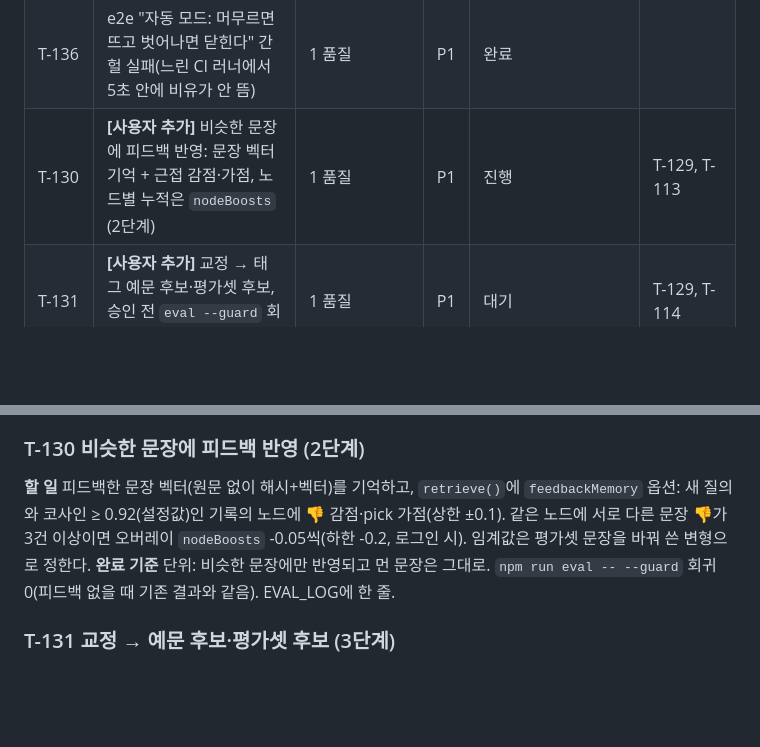
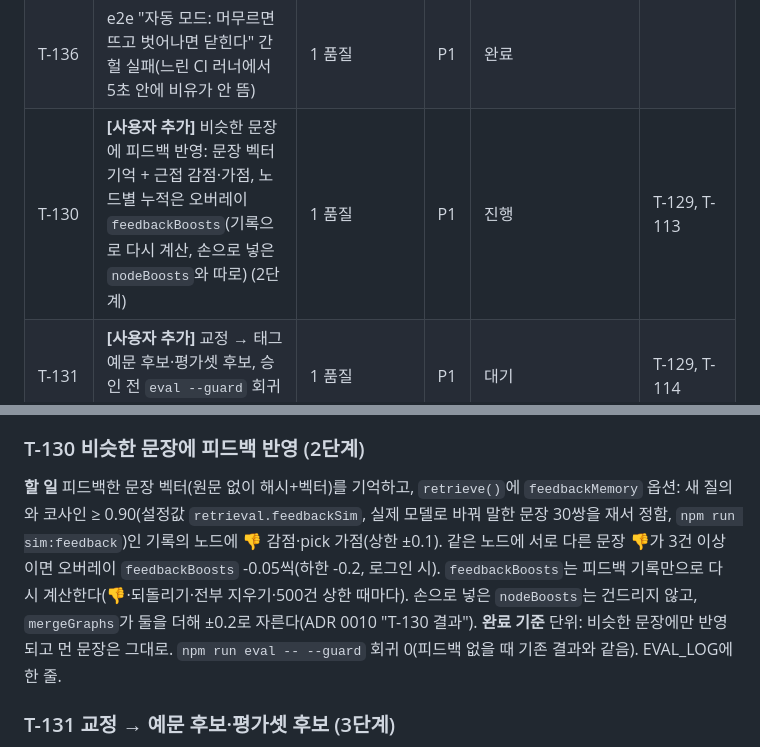
Before and after one commit to roasted-penguin/good-metaphor, a Markdown page: docs/TASKS.md, 2 parts joined by grey strips. Rendered like a GitHub page; blank space fills up the shorter version.

```diff
--- a/docs/TASKS.md
+++ b/docs/TASKS.md
@@ -31,7 +31,7 @@
 | T-106 | **[사용자 추가]** 말풍선 원클릭 피드백 UI(👍/👎, 다른 개념 고르기, 즉시 다시 비유, 되돌리기, 반영 표시) (ADR 0010) | 1 품질 | P0 | 완료 | T-129 |
 | T-129 | **[사용자 추가]** 피드백 층과 즉시 반영: 그 문장의 (문장, 노드) 제외·고정, 캐시 무효화 (ADR 0010 1단계) | 1 품질 | P0 | 완료 | D-7 |
 | T-136 | e2e "자동 모드: 머무르면 뜨고 벗어나면 닫힌다" 간헐 실패(느린 CI 러너에서 5초 안에 비유가 안 뜸) | 1 품질 | P1 | 완료 | |
-| T-130 | **[사용자 추가]** 비슷한 문장에 피드백 반영: 문장 벡터 기억 + 근접 감점·가점, 노드별 누적은 `nodeBoosts` (2단계) | 1 품질 | P1 | 진행 | T-129, T-113 |
+| T-130 | **[사용자 추가]** 비슷한 문장에 피드백 반영: 문장 벡터 기억 + 근접 감점·가점, 노드별 누적은 오버레이 `feedbackBoosts`(기록으로 다시 계산, 손으로 넣은 `nodeBoosts`와 따로) (2단계) | 1 품질 | P1 | 진행 | T-129, T-113 |
 | T-131 | **[사용자 추가]** 교정 → 태그 예문 후보·평가셋 후보, 승인 전 `eval --guard` 회귀 0 (3단계) | 1 품질 | P1 | 대기 | T-129, T-114 |
 | T-132 | **[사용자 추가]** 설정 화면 "내 피드백": 목록·되돌리기·초기화·내보내기·공통 개선 보내기(기본 꺼짐)·피드백 비율 | 1 품질 | P1 | 완료 | T-129 |
 | T-137 | "내 피드백" 다듬기: 비율(%) 표시, 열린 설정 화면 자동 갱신, URL 뒤 조사 보존, 이름 가림 검토, 오류 경로 처리 | 1 품질 | P2 | 대기 | T-132 |
@@ -218,7 +218,7 @@ LightRAG 공통 그래프(T-421)에 넣을 문서. 선택지: (a) 공식 가이
 **완료 기준** 단위: 👎 쌍은 그 문장에서 빠지고 다음 후보가 1위, pick은 그 노드가 1위, 다른 문장에는 영향 없음, 500건 상한, 되돌리기. e2e는 T-106과 함께.
 
 ### T-130 비슷한 문장에 피드백 반영 (2단계)
-**할 일** 피드백한 문장 벡터(원문 없이 해시+벡터)를 기억하고, `retrieve()`에 `feedbackMemory` 옵션: 새 질의와 코사인 ≥ 0.92(설정값)인 기록의 노드에 👎 감점·pick 가점(상한 ±0.1). 같은 노드에 서로 다른 문장 👎가 3건 이상이면 오버레이 `nodeBoosts` -0.05씩(하한 -0.2, 로그인 시). 임계값은 평가셋 문장을 바꿔 쓴 변형으로 정한다.
+**할 일** 피드백한 문장 벡터(원문 없이 해시+벡터)를 기억하고, `retrieve()`에 `feedbackMemory` 옵션: 새 질의와 코사인 ≥ 0.90(설정값 `retrieval.feedbackSim`, 실제 모델로 바꿔 말한 문장 30쌍을 재서 정함, `npm run sim:feedback`)인 기록의 노드에 👎 감점·pick 가점(상한 ±0.1). 같은 노드에 서로 다른 문장 👎가 3건 이상이면 오버레이 `feedbackBoosts` -0.05씩(하한 -0.2, 로그인 시). `feedbackBoosts`는 피드백 기록만으로 다시 계산한다(👎·되돌리기·전부 지우기·500건 상한 때마다). 손으로 넣은 `nodeBoosts`는 건드리지 않고, `mergeGraphs`가 둘을 더해 ±0.2로 자른다(ADR 0010 "T-130 결과").
 **완료 기준** 단위: 비슷한 문장에만 반영되고 먼 문장은 그대로. `npm run eval -- --guard` 회귀 0(피드백 없을 때 기존 결과와 같음). EVAL_LOG에 한 줄.
 
 ### T-131 교정 → 예문 후보·평가셋 후보 (3단계)
```
Also changed, not shown: docs/decisions/0010-one-click-feedback-loop.md (+4 -1 lines).
